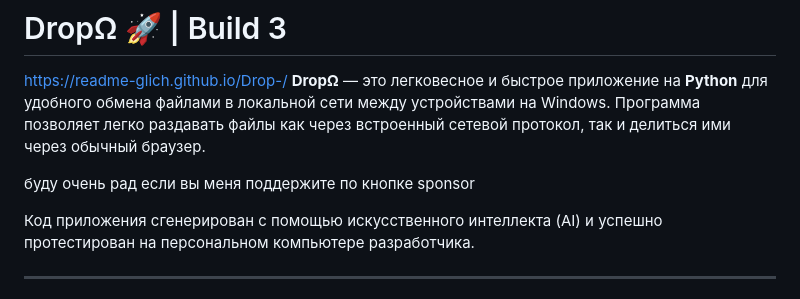
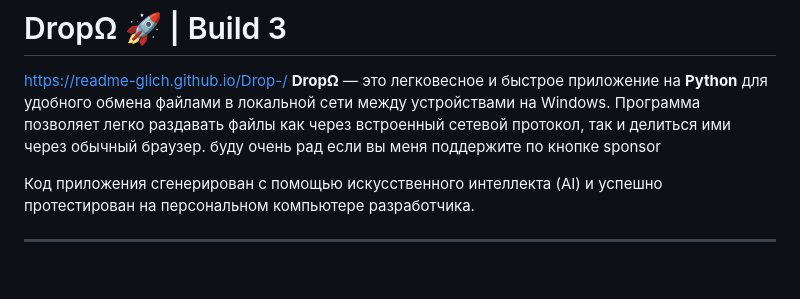
Before and after one commit to readme-glich/Drop-, a Markdown page: README.md, the part around the change. Drawn GitHub-style; blank space fills up the shorter version.

```diff
--- a/README.md
+++ b/README.md
@@ -1,8 +1,8 @@
 # DropΩ  🚀 | Build 3
 https://readme-glich.github.io/Drop-/
 **DropΩ** — это легковесное и быстрое приложение на **Python** для удобного обмена файлами в локальной сети между устройствами на Windows. Программа позволяет легко раздавать файлы как через встроенный сетевой протокол, так и делиться ими через обычный браузер.
+буду очень рад если вы меня поддержите по кнопке sponsor
 
-буду очень рад если вы меня поддержите по кнопке sponsor
 
 Код приложения сгенерирован с помощью искусственного интеллекта (AI) и успешно протестирован на персональном компьютере разработчика.
 
```
